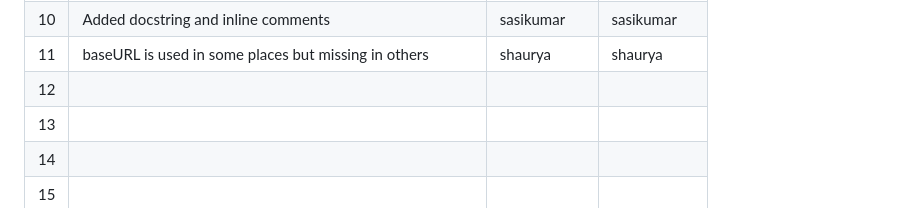
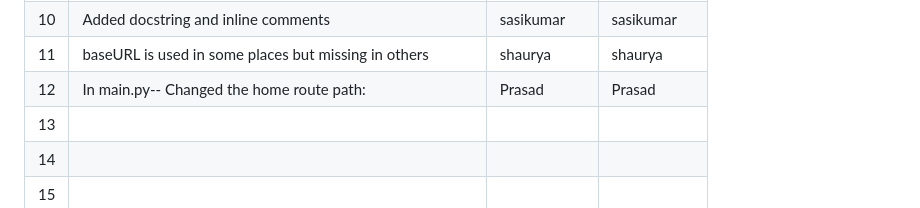
Before and after one commit to Noobman01-dotcom/ISS_L12, a Markdown page: Buggy_Repo/README.md, the part around the change. Rendered like a GitHub page.

```diff
--- a/Buggy_Repo/README.md
+++ b/Buggy_Repo/README.md
@@ -43,7 +43,7 @@
 | 9   |  Added the missing <div class="container"> in items.html                                             |      Harshit       |Harshit
 | 10  |   Added docstring and inline comments    |     sasikumar |    sasikumar |
 | 11  |   baseURL is used in some places but missing in others                                        |   shaurya            |    shaurya          |
-| 12  |                                          |               |              |
+| 12  |  In main.py-- Changed the home route path:                                       |         Prasad        |       Prasad         |
 | 13  |                                          |               |              |
 | 14  |                                          |               |              |
 | 15  |                                          |               |              |
```
